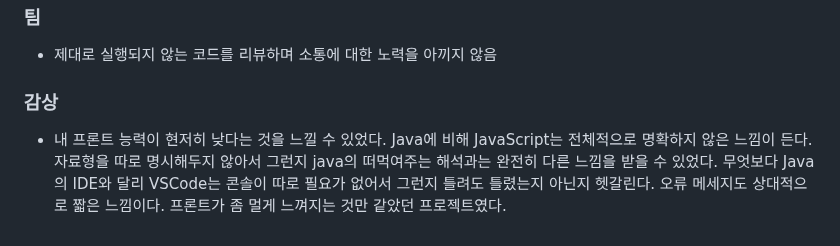
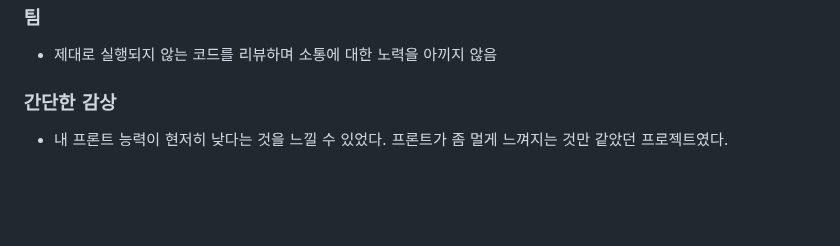
Before and after one commit to ssafy12-seoul07/PJT2-H, a Markdown page: 권희주_README.md, the part around one of its changes. GitHub-like rendering; blank space fills up the shorter version.

Commit message:
희주 README 추가

```diff
--- a/권희주_README.md
+++ b/권희주_README.md
@@ -102,5 +104,5 @@
 	- 일단 빠르게(x) 조금 느려도 잘 알아보고 이해한 후 작성하기(o)
 ### 팀
 - 제대로 실행되지 않는 코드를 리뷰하며 소통에 대한 노력을 아끼지 않음
-### 감상
-- 내 프론트 능력이 현저히 낮다는 것을 느낄 수 있었다. Java에 비해 JavaScript는 전체적으로 명확하지 않은 느낌이 든다. 자료형을 따로 명시해두지 않아서 그런지 java의 떠먹여주는 해석과는 완전히 다른 느낌을 받을 수 있었다. 무엇보다 Java의 IDE와 달리 VSCode는 콘솔이 따로 필요가 없어서 그런지 틀려도 틀렸는지 아닌지 헷갈린다. 오류 메세지도 상대적으로 짧은 느낌이다. 프론트가 좀 멀게 느껴지는 것만 같았던 프로젝트였다.
+### 간단한 감상
+- 내 프론트 능력이 현저히 낮다는 것을 느낄 수 있었다. 프론트가 좀 멀게 느껴지는 것만 같았던 프로젝트였다.
```
Also changed, not shown: other parts of 권희주_README.md (+14 -12 lines).
